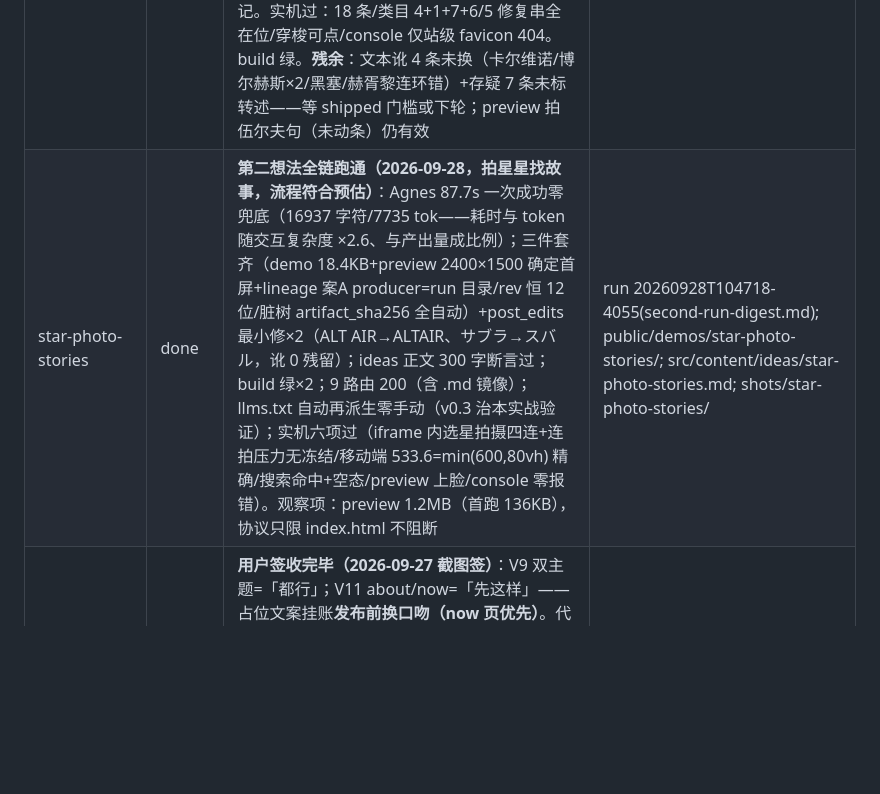
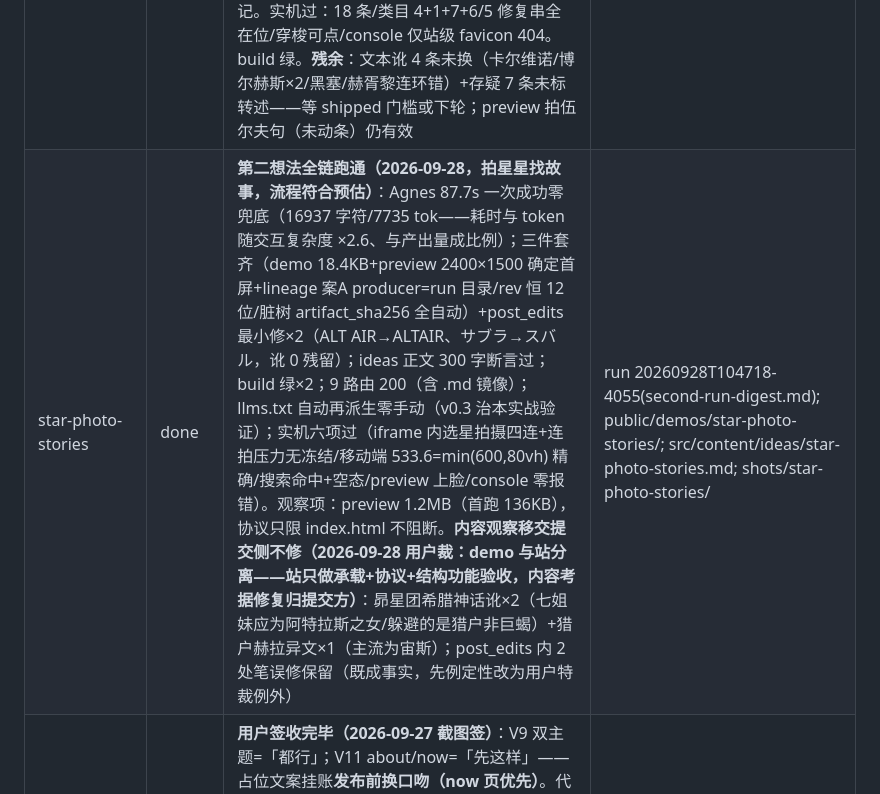
Before and after one commit to chenglongshi-ch/idea-site, a Markdown page: STATUS.md, the part around the change. Rendered like a GitHub page; blank space fills up the shorter version.

Commit message:
docs: 站/demo 职责边界澄清——demo 内容考据修复归提交方，站侧验收限结构功能 [build]
用户定界（2026-09-28）：demo 与站分离。skill ① 收编职责分界+时空语录最小修重新定性为用户特裁例外；STATUS star-photo-stories 行记内容观察移交提交侧（昴×2/猎户×1 不修）

Co-Authored-By: Claude Code <noreply@anthropic.com>

```diff
--- a/STATUS.md
+++ b/STATUS.md
@@ -5,7 +5,7 @@
 | scaffold | done | 最小骨架+调研+双实验已就位 | research/ docs/dispatches.md |
 | site-spec | done | 本地站功能定稿（4 页/内容模型/全链工作流/验收） | docs/spec-site.md |
 | first-real-idea | done | **全链首跑通过（2026-09-27，时空语录）**：Agnes 34.3s 一次成功零兜底（5675 字符/3641 tok）；三件套齐（demo 7.4KB+preview+lineage 带脏树哈希）；ideas 正文 234 字断言过；build 绿×3（主线程复跑）；10 路由 200；交互/搜索/移动端实机过目（V1 过，顺带 V3/V10/V12/V13/V14）。**首跑真产品=协议缺口 9 条**（v0.3 输入，最重三条：llms.txt 手动同步面无主/producer 仓外不可 git 追溯/rev 脏树哈希语义未定，详 run digest）；遗留：语录考据**完成+最小修已落**（用户裁最小修+血统记手改）：5 处修——3 出处字符串（爱因斯坦/牛顿/莱布尼茨）+霍尔丹出处+类目生物学家+恩格斯类目哲学家+整条换《反杜林论》可考句；lineage post_edits 记手改、ideas summary 顺类目（科学家）、changelog 追记。实机过：18 条/类目 4+1+7+6/5 修复串全在位/穿梭可点/console 仅站级 favicon 404。build 绿。**残余**：文本讹 4 条未换（卡尔维诺/博尔赫斯×2/黑塞/赫胥黎连环错）+存疑 7 条未标转述——等 shipped 门槛或下轮；preview 拍伍尔夫句（未动条）仍有效 | run 20260927T162733-41bb(first-run-digest.md); public/demos/spacetime-quotes/; src/content/ideas/spacetime-quotes.md; shots/first-real-idea/ |
-| star-photo-stories | done | **第二想法全链跑通（2026-09-28，拍星星找故事，流程符合预估）**：Agnes 87.7s 一次成功零兜底（16937 字符/7735 tok——耗时与 token 随交互复杂度 ×2.6、与产出量成比例）；三件套齐（demo 18.4KB+preview 2400×1500 确定首屏+lineage 案A producer=run 目录/rev 恒 12 位/脏树 artifact_sha256 全自动）+post_edits 最小修×2（ALT AIR→ALTAIR、サブラ→スバル，讹 0 残留）；ideas 正文 300 字断言过；build 绿×2；9 路由 200（含 .md 镜像）；llms.txt 自动再派生零手动（v0.3 治本实战验证）；实机六项过（iframe 内选星拍摄四连+连拍压力无冻结/移动端 533.6=min(600,80vh) 精确/搜索命中+空态/preview 上脸/console 零报错）。观察项：preview 1.2MB（首跑 136KB），协议只限 index.html 不阻断 | run 20260928T104718-4055(second-run-digest.md); public/demos/star-photo-stories/; src/content/ideas/star-photo-stories.md; shots/star-photo-stories/ |
+| star-photo-stories | done | **第二想法全链跑通（2026-09-28，拍星星找故事，流程符合预估）**：Agnes 87.7s 一次成功零兜底（16937 字符/7735 tok——耗时与 token 随交互复杂度 ×2.6、与产出量成比例）；三件套齐（demo 18.4KB+preview 2400×1500 确定首屏+lineage 案A producer=run 目录/rev 恒 12 位/脏树 artifact_sha256 全自动）+post_edits 最小修×2（ALT AIR→ALTAIR、サブラ→スバル，讹 0 残留）；ideas 正文 300 字断言过；build 绿×2；9 路由 200（含 .md 镜像）；llms.txt 自动再派生零手动（v0.3 治本实战验证）；实机六项过（iframe 内选星拍摄四连+连拍压力无冻结/移动端 533.6=min(600,80vh) 精确/搜索命中+空态/preview 上脸/console 零报错）。观察项：preview 1.2MB（首跑 136KB），协议只限 index.html 不阻断。**内容观察移交提交侧不修（2026-09-28 用户裁：demo 与站分离——站只做承载+协议+结构功能验收，内容考据修复归提交方）**：昴星团希腊神话讹×2（七姐妹应为阿特拉斯之女/躲避的是猎户非巨蝎）+猎户赫拉异文×1（主流为宙斯）；post_edits 内 2 处笔误修保留（既成事实，先例定性改为用户特裁例外） | run 20260928T104718-4055(second-run-digest.md); public/demos/star-photo-stories/; src/content/ideas/star-photo-stories.md; shots/star-photo-stories/ |
 | site-redesign-v2 | done | **用户签收完毕（2026-09-27 截图签）**：V9 双主题=「都行」；V11 about/now=「先这样」——占位文案挂账**发布前换口吻（now 页优先）**。代验底账：build 绿+七路由 200+V10/V12/V13/V14（run f984）。签收介质=shots/redesign-signoff/ 四张全页截图（明/暗/about/now）；dev server 已停（`npx astro dev stop`+端口验证关）。**发布前欠账两条**：V11 文案；giscus 需用户建公开 GitHub 仓库填 src/config.ts | shots/redesign-signoff/; run 20260926T214451-f984; docs/design-spec-site.md v2.0 增补节 |
 | design-concept-round | done | 5 agent 设计轮（R1 开源skill/R2 参照/A1+A2 概念/RT 红队）+主线程裁决完毕。**用户裁定：概念后置不拍板**（功能与 UI 不冲突）。沉淀=design-spec **v2.1 增补**（A 净改善8条/B 反AI味清单/C token 生成法/D 编号独立资产）+docs/design-concept-candidates.md（三案候选库，含试样协议）。V9/V11 按 v2.0 原形态签收；概念脸取用协议见候选库。出题层教训=**过度规范化**（「好好思考UI」被窄化成「选概念」单选，用户反应实录收编在候选库尾） | run 20260926T222859-d9e1; docs/design-spec-site.md v2.1; docs/design-concept-candidates.md |
 | process-audit | done | 流程合规审计裁定=有条件成立（6 域 5 符合；rev 血统欠账已清偿，治本+回填见 5d9a6ca）；观察项：实验截图无 LFS 约定、dispatches 机器面（agent_spawns.jsonl）未闭环对账 | run 20260923T190745-a8ee |
```
Also changed, not shown: 1 other file.
